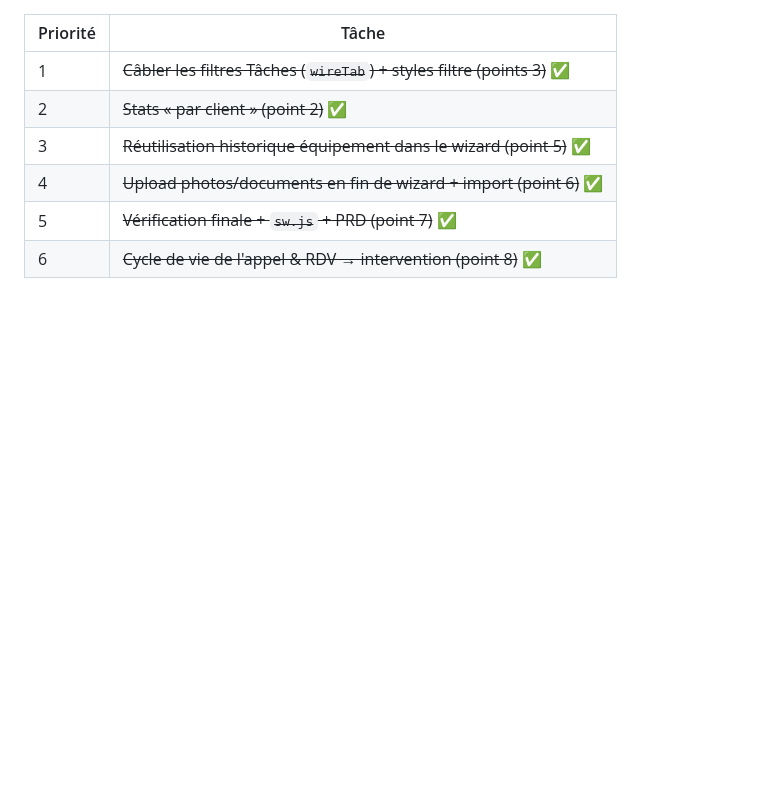
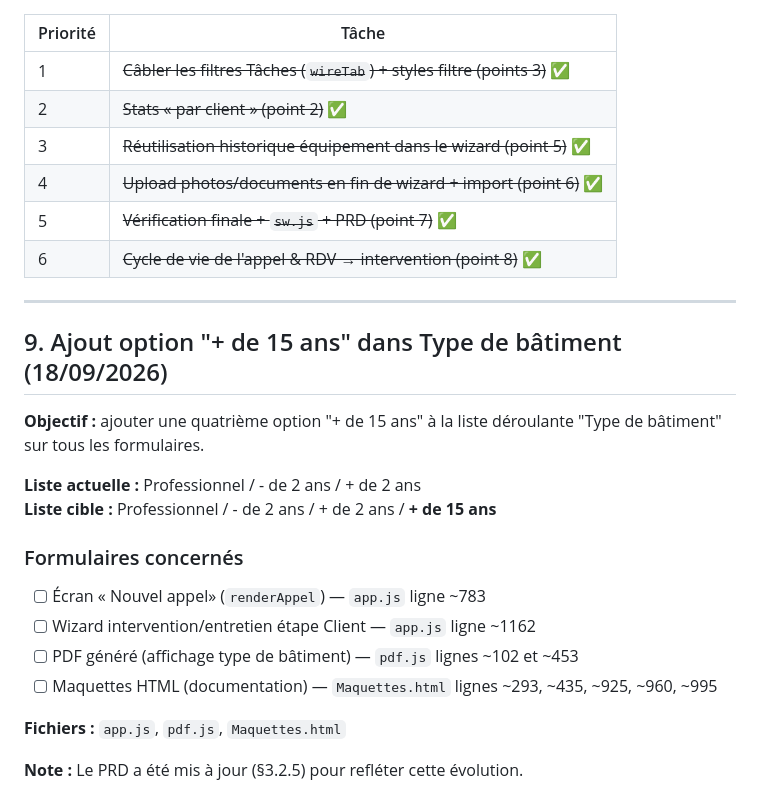
Before and after one commit to Makanien/Gestion-des-interventions, a Markdown page: TACHES_A_FAIRE.md, the part around the change. GitHub-like rendering; blank space fills up the shorter version.

Commit message:
docs(prd): add '+ de 15 ans' building type option and related tasks

```diff
--- a/TACHES_A_FAIRE.md
+++ b/TACHES_A_FAIRE.md
@@ -141,3 +141,22 @@ l'appel est l'origine du flux (relié puis masqué) ; un RDV peut produire une i
 | 4 | ~~Upload photos/documents en fin de wizard + import (point 6)~~ ✅ |
 | 5 | ~~Vérification finale + `sw.js` + PRD (point 7)~~ ✅ |
 | 6 | ~~Cycle de vie de l'appel & RDV → intervention (point 8)~~ ✅ |
+
+---
+
+## 9. Ajout option "+ de 15 ans" dans Type de bâtiment (18/09/2026)
+
+**Objectif :** ajouter une quatrième option "+ de 15 ans" à la liste déroulante "Type de bâtiment" sur tous les formulaires.
+
+**Liste actuelle :** Professionnel / - de 2 ans / + de 2 ans
+**Liste cible :** Professionnel / - de 2 ans / + de 2 ans / **+ de 15 ans**
+
+### Formulaires concernés
+- [ ] Écran « Nouvel appel» (`renderAppel`) — `app.js` ligne ~783
+- [ ] Wizard intervention/entretien étape Client — `app.js` ligne ~1162
+- [ ] PDF généré (affichage type de bâtiment) — `pdf.js` lignes ~102 et ~453
+- [ ] Maquettes HTML (documentation) — `Maquettes.html` lignes ~293, ~435, ~925, ~960, ~995
+
+**Fichiers :** `app.js`, `pdf.js`, `Maquettes.html`
+
+**Note :** Le PRD a été mis à jour (§3.2.5) pour refléter cette évolution.
```
Also changed, not shown: PRD_App_Interventions_Climat_Elec.md (+2 -2 lines).
